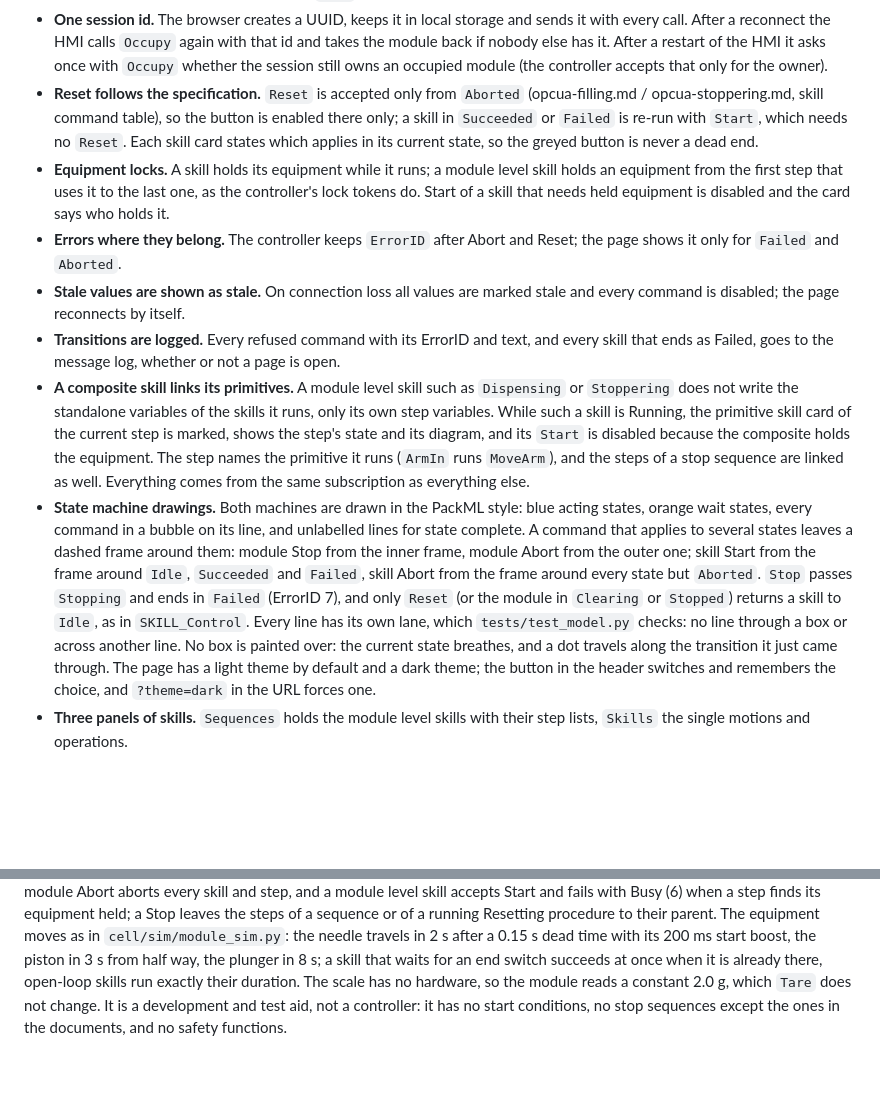
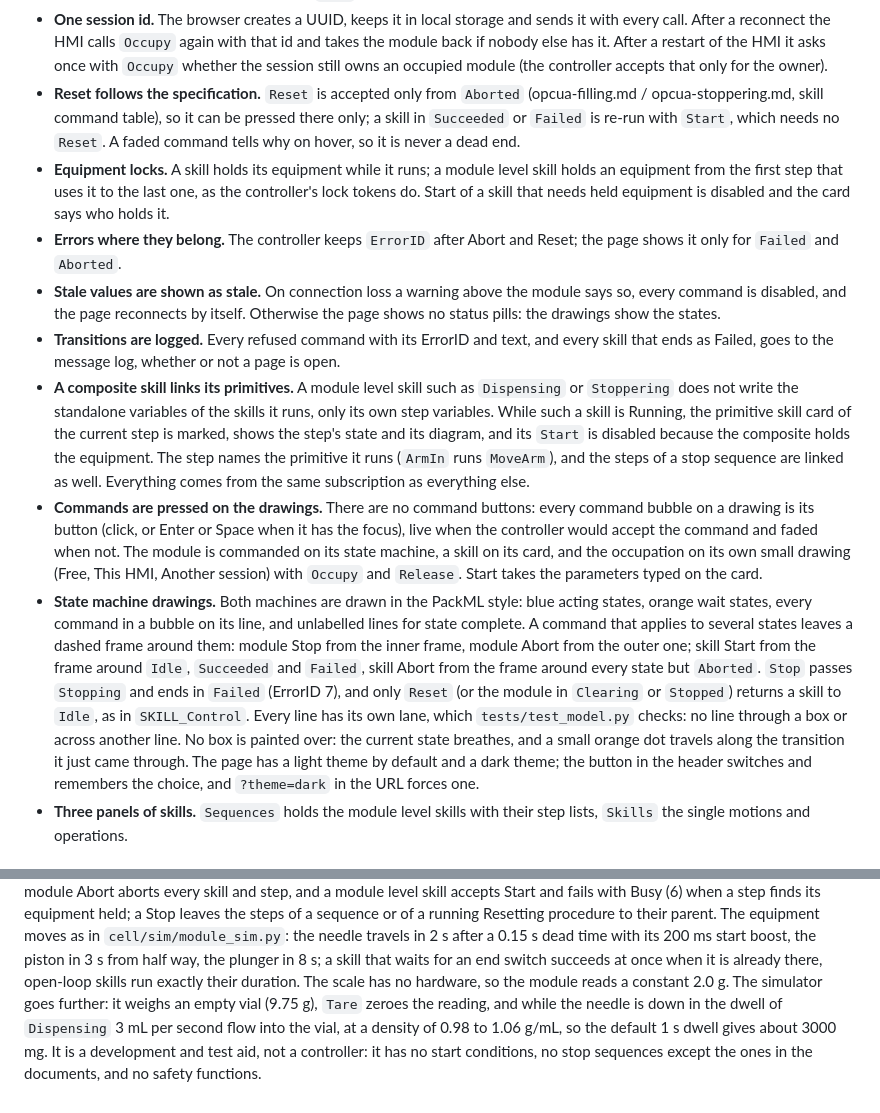
Before and after one commit to AAUSmartProductionLab/iec61499-opcua-hmi, a Markdown page: README.md, 2 parts joined by grey strips. GitHub-like rendering; blank space fills up the shorter version.

Commit message:
Describe pressing commands on the drawings and the simulated vial

```diff
--- a/README.md
+++ b/README.md
@@ -85,18 +85,19 @@ tests/                 unit tests and end to end tests against the simulator
   HMI it asks once with `Occupy` whether the session still owns an occupied
   module (the controller accepts that only for the owner).
 * **Reset follows the specification.** `Reset` is accepted only from `Aborted`
-  (opcua-filling.md / opcua-stoppering.md, skill command table), so the button
-  is enabled there only; a skill in `Succeeded` or `Failed` is re-run with
-  `Start`, which needs no `Reset`. Each skill card states which applies in its
-  current state, so the greyed button is never a dead end.
+  (opcua-filling.md / opcua-stoppering.md, skill command table), so it can be
+  pressed there only; a skill in `Succeeded` or `Failed` is re-run with `Start`,
+  which needs no `Reset`. A faded command tells why on hover, so it is never a
+  dead end.
 * **Equipment locks.** A skill holds its equipment while it runs; a module level
   skill holds an equipment from the first step that uses it to the last one, as
   the controller's lock tokens do. Start of a skill that needs held equipment is
   disabled and the card says who holds it.
 * **Errors where they belong.** The controller keeps `ErrorID` after Abort and
   Reset; the page shows it only for `Failed` and `Aborted`.
-* **Stale values are shown as stale.** On connection loss all values are marked
-  stale and every command is disabled; the page reconnects by itself.
+* **Stale values are shown as stale.** On connection loss a warning above the
+  module says so, every command is disabled, and the page reconnects by itself.
+  Otherwise the page shows no status pills: the drawings show the states.
 * **Transitions are logged.** Every refused command with its ErrorID and text,
   and every skill that ends as Failed, goes to the message log, whether or not a
   page is open.
@@ -107,6 +108,12 @@ tests/                 unit tests and end to end tests against the simulator
   its diagram, and its `Start` is disabled because the composite holds the
   equipment. The step names the primitive it runs (`ArmIn` runs `MoveArm`), and
   the steps of a stop sequence are linked as well. Everything comes from the same subscription as everything else.
+* **Commands are pressed on the drawings.** There are no command buttons: every
+  command bubble on a drawing is its button (click, or Enter or Space when it has
+  the focus), live when the controller would accept the command and faded when
+  not. The module is commanded on its state machine, a skill on its card, and the
+  occupation on its own small drawing (Free, This HMI, Another session) with
+  `Occupy` and `Release`. Start takes the parameters typed on the card.
 * **State machine drawings.** Both machines are drawn in the PackML style: blue
   acting states, orange wait states, every command in a bubble on its line, and
   unlabelled lines for state complete. A command that applies to several states
@@ -117,8 +124,8 @@ tests/                 unit tests and end to end tests against the simulator
   the module in `Clearing` or `Stopped`) returns a skill to `Idle`, as in
   `SKILL_Control`. Every line has its own lane, which `tests/test_model.py`
   checks: no line through a box or across another line. No box is painted
-  over: the current state breathes, and a dot travels along the transition it just
-  came through. The page has a light theme by default and a dark theme; the button
+  over: the current state breathes, and a small orange dot travels along the
+  transition it just came through. The page has a light theme by default and a dark theme; the button
   in the header switches and remembers the choice, and `?theme=dark` in the URL
   forces one.
 * **Three panels of skills.** `Sequences` holds the module level skills with their
@@ -183,7 +190,10 @@ a running Resetting procedure to their parent. The equipment moves as in
 its 200 ms start boost, the piston in 3 s from half way, the plunger in 8 s; a
 skill that waits for an end switch succeeds at once when it is already there,
 open-loop skills run exactly their duration. The scale has no hardware, so the
-module reads a constant 2.0 g, which `Tare` does not change. It is a development
+module reads a constant 2.0 g. The simulator goes further: it weighs an empty vial
+(9.75 g), `Tare` zeroes the reading, and while the needle is down in the dwell of
+`Dispensing` 3 mL per second flow into the vial, at a density of 0.98 to 1.06 g/mL,
+so the default 1 s dwell gives about 3000 mg. It is a development
 and test aid, not a
 controller: it has no start conditions, no stop sequences except the ones in the
 documents, and no safety functions.
```
